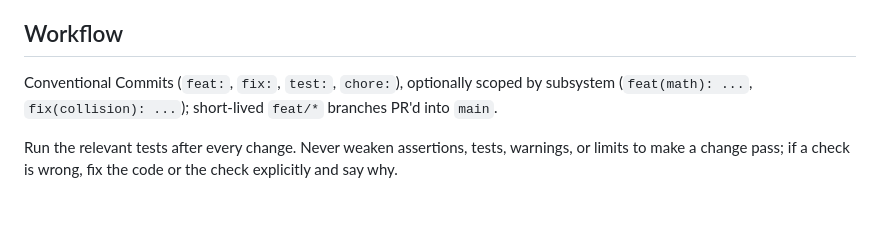
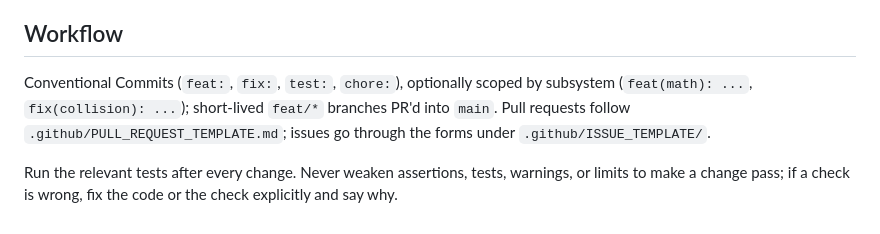
Before and after one commit to nisarsyed/silk, a Markdown page: AGENTS.md, the part around the change. Drawn GitHub-style.

Commit message:
docs: route contributors through templates in AGENTS.md

```diff
--- a/AGENTS.md
+++ b/AGENTS.md
@@ -56,6 +56,6 @@ Experience/naming:
 
 ## Workflow
 
-Conventional Commits (`feat:`, `fix:`, `test:`, `chore:`), optionally scoped by subsystem (`feat(math): ...`, `fix(collision): ...`); short-lived `feat/*` branches PR'd into `main`.
+Conventional Commits (`feat:`, `fix:`, `test:`, `chore:`), optionally scoped by subsystem (`feat(math): ...`, `fix(collision): ...`); short-lived `feat/*` branches PR'd into `main`. Pull requests follow `.github/PULL_REQUEST_TEMPLATE.md`; issues go through the forms under `.github/ISSUE_TEMPLATE/`.
 
 Run the relevant tests after every change. Never weaken assertions, tests, warnings, or limits to make a change pass; if a check is wrong, fix the code or the check explicitly and say why.
```
